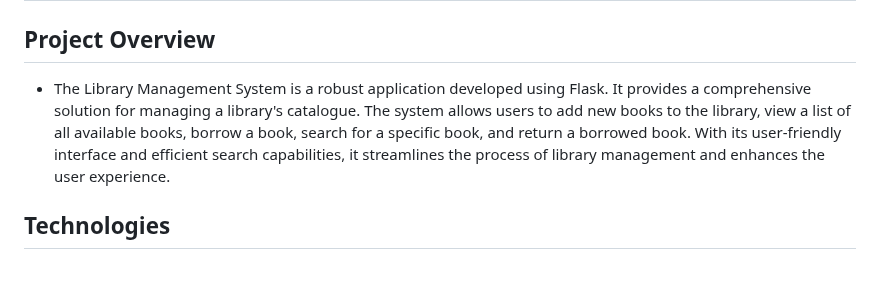
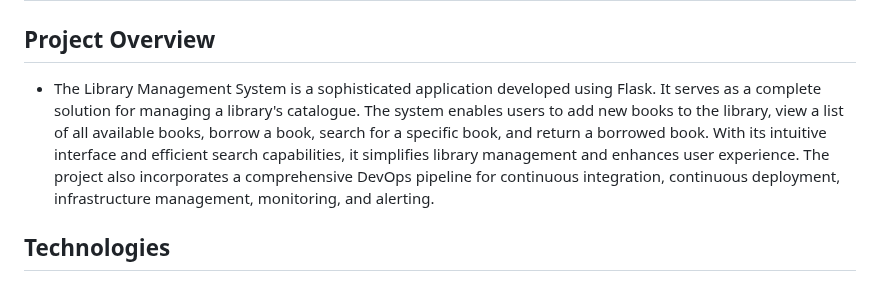
Before and after one commit to ahmedalaa14/Complete-CI-CD, a Markdown page: README.md, the part around the change. Rendered like a GitHub page.

```diff
--- a/README.md
+++ b/README.md
@@ -1,7 +1,8 @@
 # Banque Misr Graduation Project.
 
 ## Project Overview
-- The Library Management System is a robust application developed using Flask. It provides a comprehensive solution for managing a library's catalogue. The system allows users to add new books to the library, view a list of all available books, borrow a book, search for a specific book, and return a borrowed book. With its user-friendly interface and efficient search capabilities, it streamlines the process of library management and enhances the user experience.
+- The Library Management System is a sophisticated application developed using Flask. It serves as a complete solution for managing a library's catalogue. The system enables users to add new books to the library, view a list of all available books, borrow a book, search for a specific book, and return a borrowed book. With its intuitive interface and efficient search capabilities, it simplifies library management and enhances user experience. The project also incorporates a comprehensive DevOps pipeline for continuous integration, continuous deployment, infrastructure management, monitoring, and alerting.
+
 
 ## Technologies
 - **Flask**: A lightweight WSGI web application framework used to implement the application.
```
